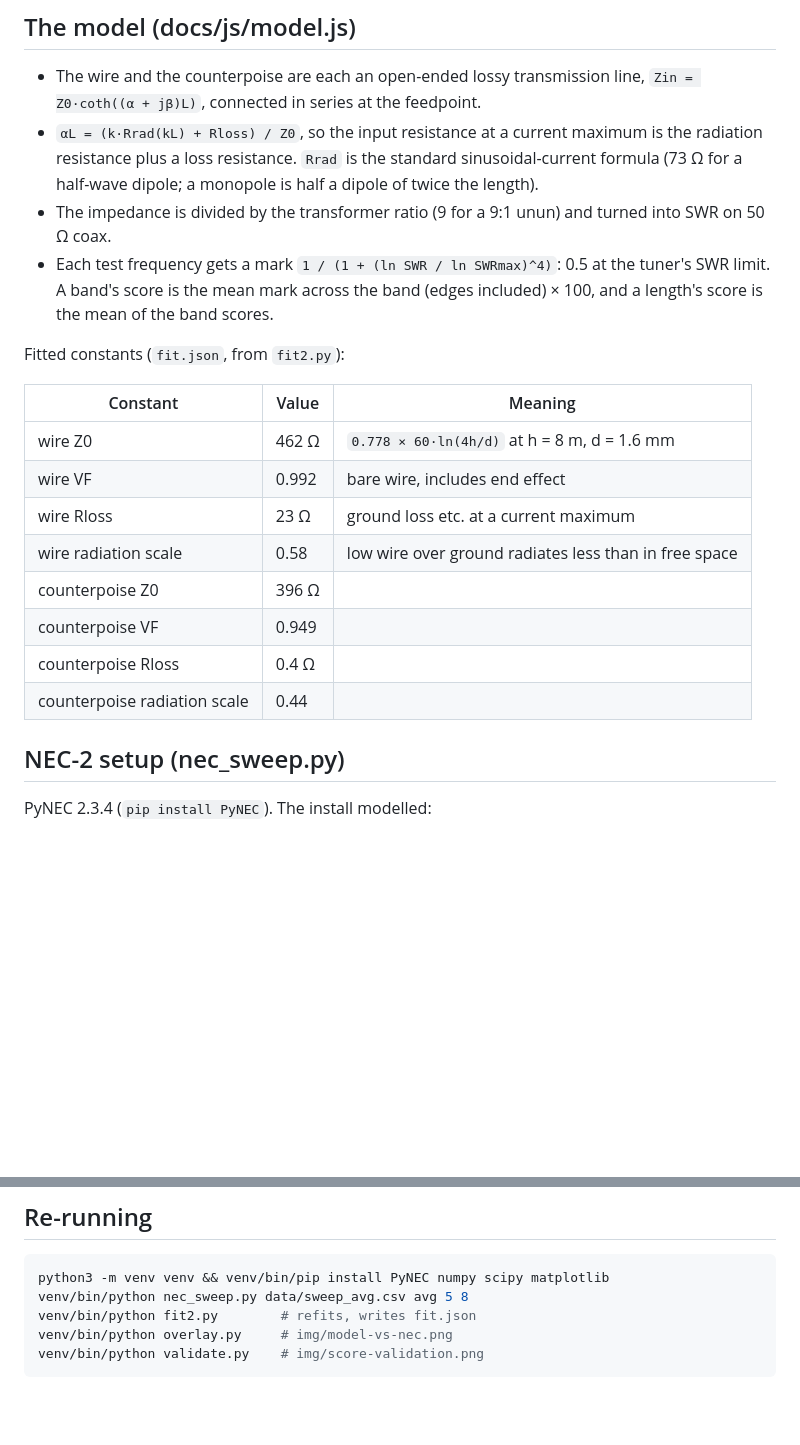
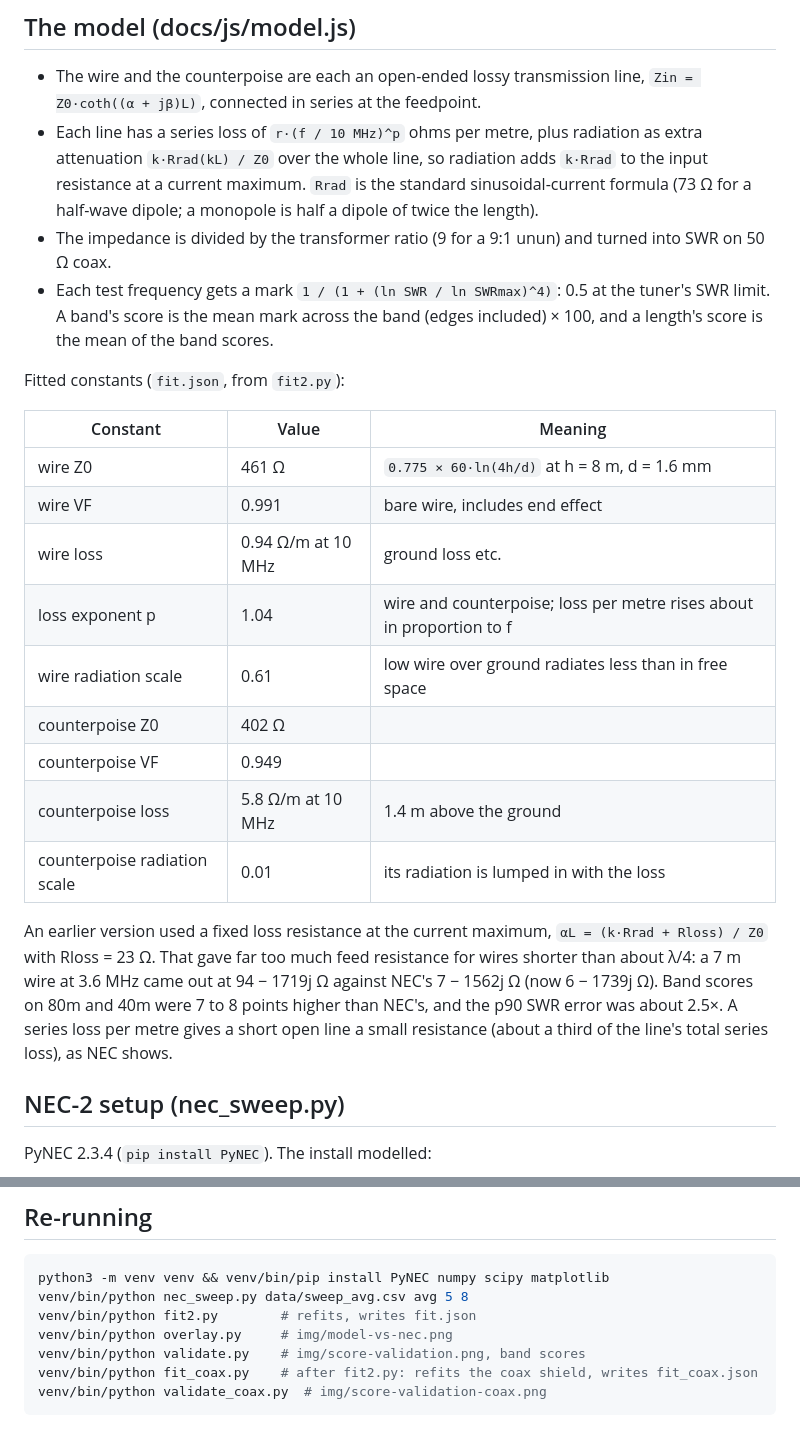
Before and after one commit to pengowray/random-wire-calc, a Markdown page: model/README.md, 2 parts joined by grey strips. GitHub-like rendering; blank space fills up the shorter version.

````diff
--- a/model/README.md
+++ b/model/README.md
@@ -7,9 +7,10 @@ band. This folder has the NEC-2 simulations used to fit and check that model.
 
 - The wire and the counterpoise are each an open-ended lossy transmission line,
   `Zin = Z0·coth((α + jβ)L)`, connected in series at the feedpoint.
-- `αL = (k·Rrad(kL) + Rloss) / Z0`, so the input resistance at a current maximum is the
-  radiation resistance plus a loss resistance. `Rrad` is the standard sinusoidal-current
-  formula (73 Ω for a half-wave dipole; a monopole is half a dipole of twice the length).
+- Each line has a series loss of `r·(f / 10 MHz)^p` ohms per metre, plus radiation as extra
+  attenuation `k·Rrad(kL) / Z0` over the whole line, so radiation adds `k·Rrad` to the input
+  resistance at a current maximum. `Rrad` is the standard sinusoidal-current formula (73 Ω
+  for a half-wave dipole; a monopole is half a dipole of twice the length).
 - The impedance is divided by the transformer ratio (9 for a 9:1 unun) and turned into SWR
   on 50 Ω coax.
 - Each test frequency gets a mark `1 / (1 + (ln SWR / ln SWRmax)^4)`: 0.5 at the tuner's
@@ -20,14 +21,22 @@ Fitted constants (`fit.json`, from `fit2.py`):
 
 | Constant | Value | Meaning |
 |---|---|---|
-| wire Z0 | 462 Ω | `0.778 × 60·ln(4h/d)` at h = 8 m, d = 1.6 mm |
-| wire VF | 0.992 | bare wire, includes end effect |
-| wire Rloss | 23 Ω | ground loss etc. at a current maximum |
-| wire radiation scale | 0.58 | low wire over ground radiates less than in free space |
-| counterpoise Z0 | 396 Ω | |
+| wire Z0 | 461 Ω | `0.775 × 60·ln(4h/d)` at h = 8 m, d = 1.6 mm |
+| wire VF | 0.991 | bare wire, includes end effect |
+| wire loss | 0.94 Ω/m at 10 MHz | ground loss etc. |
+| loss exponent p | 1.04 | wire and counterpoise; loss per metre rises about in proportion to f |
+| wire radiation scale | 0.61 | low wire over ground radiates less than in free space |
+| counterpoise Z0 | 402 Ω | |
 | counterpoise VF | 0.949 | |
-| counterpoise Rloss | 0.4 Ω | |
-| counterpoise radiation scale | 0.44 | |
+| counterpoise loss | 5.8 Ω/m at 10 MHz | 1.4 m above the ground |
+| counterpoise radiation scale | 0.01 | its radiation is lumped in with the loss |
+
+An earlier version used a fixed loss resistance at the current maximum,
+`αL = (k·Rrad + Rloss) / Z0` with Rloss = 23 Ω. That gave far too much feed resistance for
+wires shorter than about λ/4: a 7 m wire at 3.6 MHz came out at 94 − 1719j Ω against
+NEC's 7 − 1562j Ω (now 6 − 1739j Ω). Band scores on 80m and 40m were 7 to 8 points higher than
+NEC's, and the p90 SWR error was about 2.5×. A series loss per metre gives a short open
+line a small resistance (about a third of the line's total series loss), as NEC shows.
 
 ## NEC-2 setup (nec_sweep.py)
 
@@ -114,5 +123,7 @@ python3 -m venv venv && venv/bin/pip install PyNEC numpy scipy matplotlib
 venv/bin/python nec_sweep.py data/sweep_avg.csv avg 5 8
 venv/bin/python fit2.py        # refits, writes fit.json
 venv/bin/python overlay.py     # img/model-vs-nec.png
-venv/bin/python validate.py    # img/score-validation.png
+venv/bin/python validate.py    # img/score-validation.png, band scores
+venv/bin/python fit_coax.py    # after fit2.py: refits the coax shield, writes fit_coax.json
+venv/bin/python validate_coax.py  # img/score-validation-coax.png
 ```
````
Also changed, not shown: other parts of model/README.md (+17 -17 lines), PLAN.md (+2 -3 lines), model/img/model-vs-nec.png, model/img/score-validation-coax.png, model/img/score-validation.png, 11 other files.
